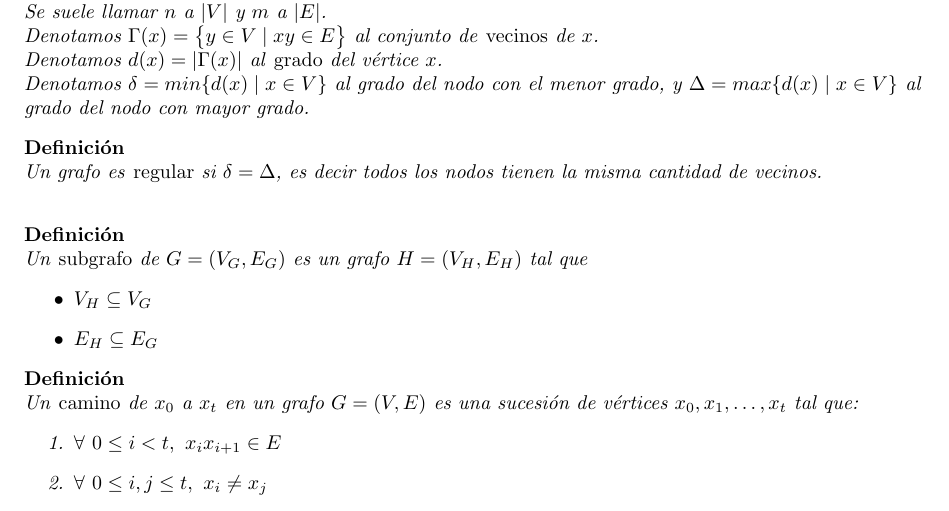
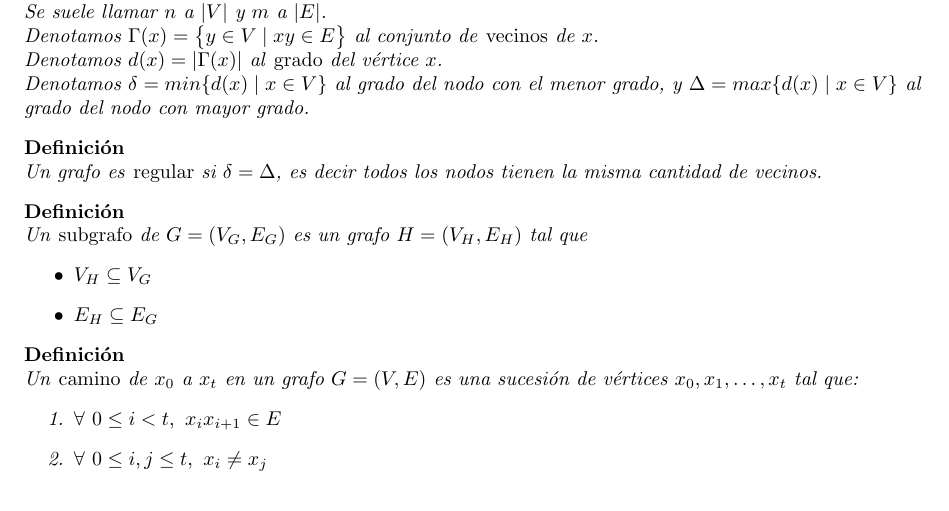
Before and after one commit to sarranz/apunte-discreta2, a LaTeX document (main.tex, which reads graphs.tex): part of page 4 of 15, cut so that both start at the same text. Compiled offline with pdfLaTeX.

Commit message:
Correct style

```diff
--- a/graphs.tex
+++ b/graphs.tex
@@ -13,15 +14,19 @@ El lado $\{x,y\}$ se denota $xy$ o $yx$.
 
   Se suele llamar $n$ a $|V|$ y $m$ a $|E|$.
 
-Denotamos $\Gamma(x) = \left\{y \in V \mid xy \in E \right\}$ al conjunto de \emph{vecinos} de $x$.
+  Denotamos $\Gamma(x) = \left\{y \in V \mid xy \in E \right\}$ al conjunto de
+  \emph{vecinos} de $x$.
 
   Denotamos $d(x) = |\Gamma(x)|$ al \emph{grado} del vértice $x$.
 
-Denotamos $\delta = min\{d(x) \mid x\in V\}$ al grado del nodo con el menor grado, y $\Delta = max\{d(x) \mid x\in V\}$ al grado del nodo con mayor grado.
+  Denotamos $\delta = min\{d(x) \mid x\in V\}$ al grado del nodo con el menor
+  grado, y $\Delta = max\{d(x) \mid x\in V\}$ al grado del nodo con mayor grado.
+
 \end{notation}
 
 \begin{definition}
-Un grafo es \emph{regular} si $\delta = \Delta$, es decir todos los nodos tienen la misma cantidad de vecinos.\\
+  Un grafo es \emph{regular} si $\delta = \Delta$, es decir todos los nodos
+  tienen la misma cantidad de vecinos.
 \end{definition}
 
 \begin{definition}
--- a/main.tex
+++ b/main.tex
@@ -37,30 +37,11 @@
 
 \DeclareMathOperator*{\argmax}{arg\,max}
 
-%\newcommand{\conditional}[3]{#1\left(#2\,|\,#3\right)}
-%\newcommand{\tdest}[0]{\mathcal{T}}
-%\newcommand{\tdestudent}[2]{#1\sim\  \tdest^{\left(#2\right)}\ }
-%\newcommand{\ChiCuadrado}[2]{#1\sim \chi^2\left(#2\right)\ }
-%\newcommand{\MP}[0]{$(\Omega,\mathcal{A},P)\ $}
-%\newcommand{\Normal}[3]{#1\sim\mathcal{N}\left(#2,#3\right)\ }
-%\newcommand{\approxNormal}[3]{#1\mathrel{\dot\sim}\mathcal{N}\left(#2,#3\right)\ }
-%\newcommand{\NormalStd}[1]{{#1}\sim\mathcal{N}\left(0,1\right)\ }
-%\newcommand{\approxNormalStd}[1]{{#1}\mathrel{\dot\sim}\mathcal{N}\left(0,1\right)\ }
-%\newcommand{\Newline}{\mbox{}\vspace*{-\parsep}\vspace*{-\baselineskip}}
-%\newcommand\mean[1]{\overline{#1}}
-%\newcommand\stdmean[3]{\frac{#1-#2}{#3}\sqrt{n}}
-
-
-\newcommand\doubleplus{\mathbin{+\mkern-10mu+}}
-\newcommand{\matchmax}{M_{\text{max}}}
-
 \floatname{algorithm}{Procedure}
 \renewcommand{\algorithmicrequire}{\textbf{Input:}}
 \renewcommand{\algorithmicensure}{\textbf{Output:}}
 
 \algnewcommand{\LeftComment}[1]{\Statex \(\triangleright\) #1}
-
-\setcounter{MaxMatrixCols}{20}
 
 \newcommand{\biggamma}{\raisebox{-.35\baselineskip}{\huge\ensuremath{\Gamma}}}
 \newcommand{\biggammab}{\makebox{\huge\ensuremath{\Gamma}}}
```
Also changed, not shown: graphs.tex (3 more changed lines). Lines whose indentation alone changed are shown as unchanged.
